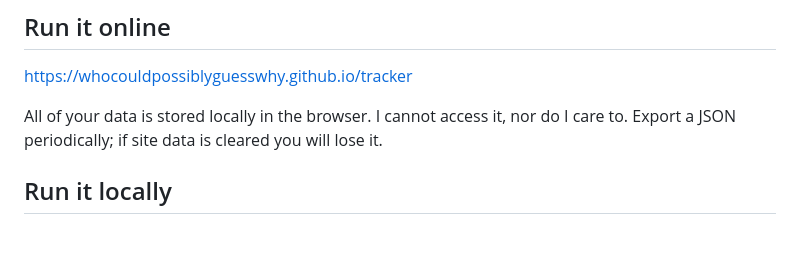
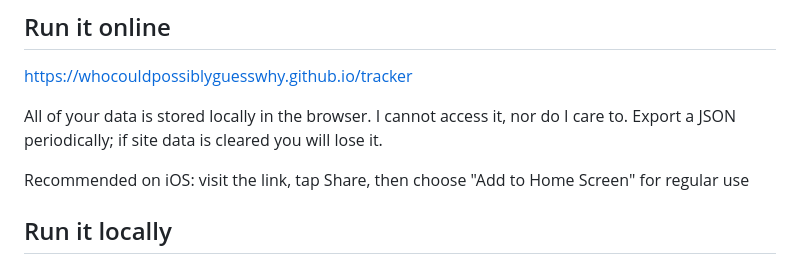
Before and after one commit to whocouldpossiblyguesswhy/tracker, a Markdown page: README.md, the part around the change. GitHub-like rendering; blank space fills up the shorter version.

Commit message:
Add iOS home screen recommendation to README
Added recommendation for iOS users to add the app to home screen.

```diff
--- a/README.md
+++ b/README.md
@@ -7,6 +7,8 @@ A small interval tracker, fully editable. Vibe coded to hell and back. Love you,
 https://whocouldpossiblyguesswhy.github.io/tracker
 
 All of your data is stored locally in the browser. I cannot access it, nor do I care to. Export a JSON periodically; if site data is cleared you will lose it.
+
+Recommended on iOS: visit the link, tap Share, then choose "Add to Home Screen" for regular use
 
 ## Run it locally
 
```
